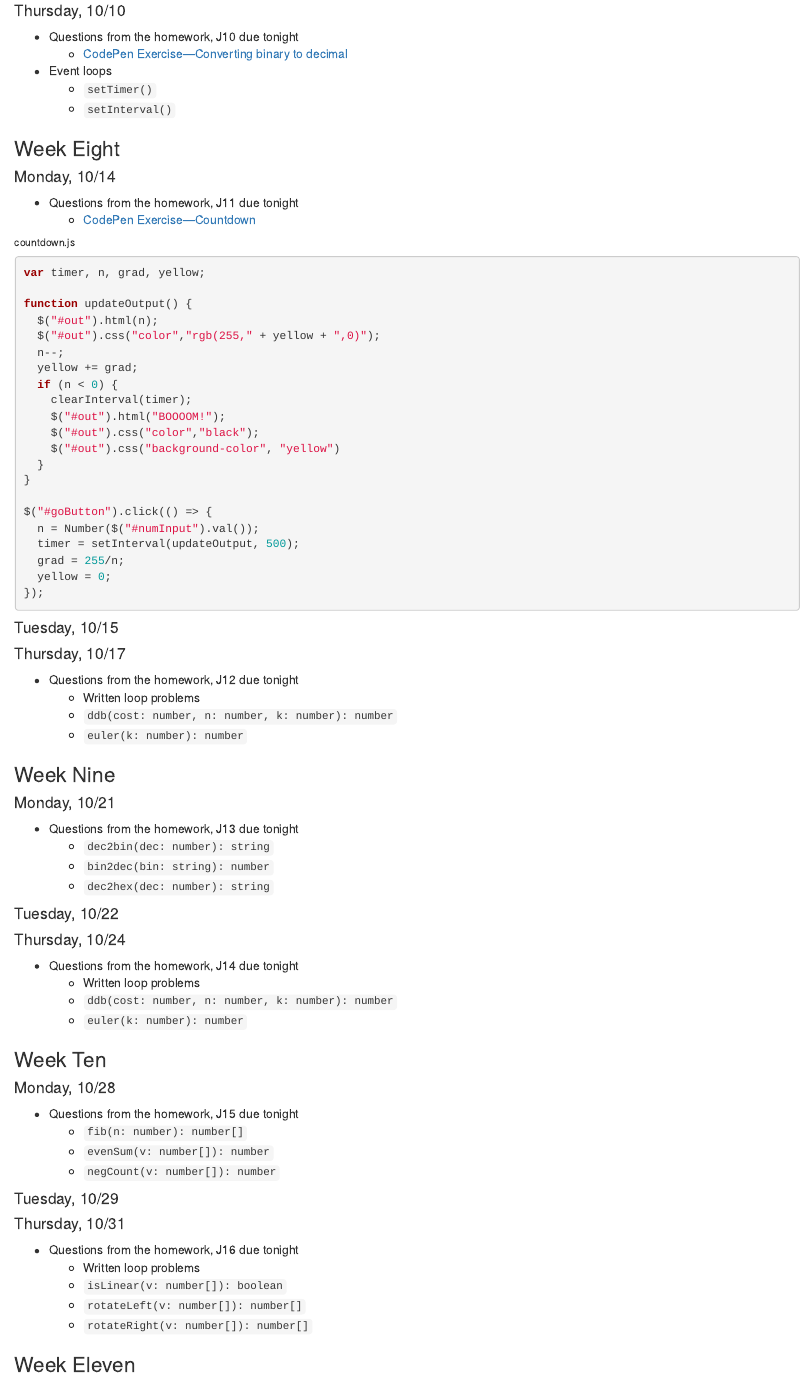
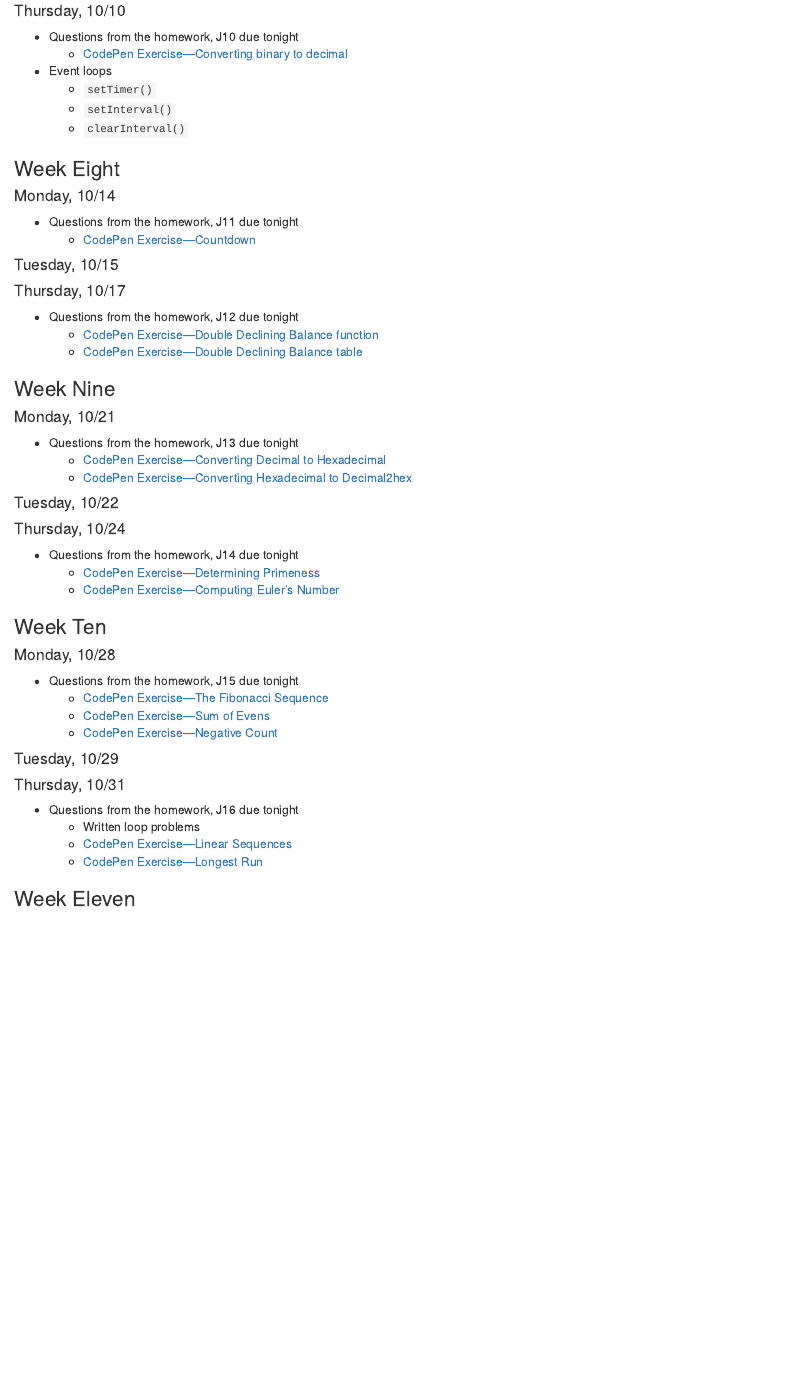
Before and after one commit to cupp/ppijs, an R Markdown document (course_outline.Rmd): the page in a window 1100 px wide, from 11350 px down. The pictures show the output file course_outline.html that the author committed with the source, opened offline.

Commit message:
Added assignments through exam two.

````diff
--- a/course_outline.Rmd
+++ b/course_outline.Rmd
@@ -612,75 +612,47 @@ $("#calcButton").click(() => {
 * Event loops
     + `setTimer()`
     + `setInterval()`
+    + `clearInterval()`
 
 ### Week Eight
 #### Monday, 10/14
 * Questions from the homework, J11 due tonight
     + [CodePen Exercise&mdash;Countdown](https://codepen.io/cupp/pen/xoNqmg)
 
-###### countdown.js
-```{js}
-var timer, n, grad, yellow;
-
-function updateOutput() {
-  $("#out").html(n);
-  $("#out").css("color","rgb(255," + yellow + ",0)");
-  n--;
-  yellow += grad;
-  if (n < 0) {
-    clearInterval(timer);
-    $("#out").html("BOOOOM!");
-    $("#out").css("color","black");
-    $("#out").css("background-color", "yellow")
-  }
-}
-
-$("#goButton").click(() => {
-  n = Number($("#numInput").val());
-  timer = setInterval(updateOutput, 500);
-  grad = 255/n;
-  yellow = 0;
-});
-```
-
 #### Tuesday, 10/15
 
 #### Thursday, 10/17
 * Questions from the homework, J12 due tonight
-    + Written loop problems
-    + `ddb(cost: number, n: number, k: number): number`
-    + `euler(k: number): number`
+    + [CodePen Exercise&mdash;Double Declining Balance function](https://codepen.io/cupp/pen/zVVbQM)
+    + [CodePen Exercise&mdash;Double Declining Balance table](https://codepen.io/cupp/pen/EBqMmb)
 
 ### Week Nine
 #### Monday, 10/21
 * Questions from the homework, J13 due tonight
-    + `dec2bin(dec: number): string`
-    + `bin2dec(bin: string): number`
-    + `dec2hex(dec: number): string`
+    + [CodePen Exercise&mdash;Converting Decimal to Hexadecimal](https://codepen.io/cupp/pen/LwPPoz?editors=1111)
+    + [CodePen Exercise&mdash;Converting Hexadecimal to Decimal2hex](https://codepen.io/cupp/pen/YmzqpG?editors=1111)
 
 #### Tuesday, 10/22
 
 #### Thursday, 10/24
 * Questions from the homework, J14 due tonight
-    + Written loop problems
-    + `ddb(cost: number, n: number, k: number): number`
-    + `euler(k: number): number`
+    + [CodePen Exercise&mdash;Determining Primeness](https://codepen.io/cupp/pen/GVRzPM)
+    + [CodePen Exercise&mdash;Computing Euler's Number](https://codepen.io/cupp/pen/qeBwdK)
 
 ### Week Ten
 #### Monday, 10/28
 * Questions from the homework, J15 due tonight
-    + `fib(n: number): number[]`
-    + `evenSum(v: number[]): number`
-    + `negCount(v: number[]): number`
+    + [CodePen Exercise&mdash;The Fibonacci Sequence](https://codepen.io/cupp/pen/gVbYgg)
+    + [CodePen Exercise&mdash;Sum of Evens](https://codepen.io/cupp/pen/RXNwQJ)
+    + [CodePen Exercise&mdash;Negative Count](https://codepen.io/cupp/pen/WVbbMo)
 
 #### Tuesday, 10/29
 
 #### Thursday, 10/31
 * Questions from the homework, J16 due tonight
     + Written loop problems
-    + `isLinear(v: number[]): boolean`
-    + `rotateLeft(v: number[]): number[]`
-    + `rotateRight(v: number[]): number[]`
+    + [CodePen Exercise&mdash;Linear Sequences](https://codepen.io/cupp/pen/RXNWQJ)
+    + [CodePen Exercise&mdash;Longest Run](https://codepen.io/cupp/pen/bXNEMe)
 
 ### Week Eleven
 #### Monday, 11/4
````
Also changed, not shown: course_outline.html.
